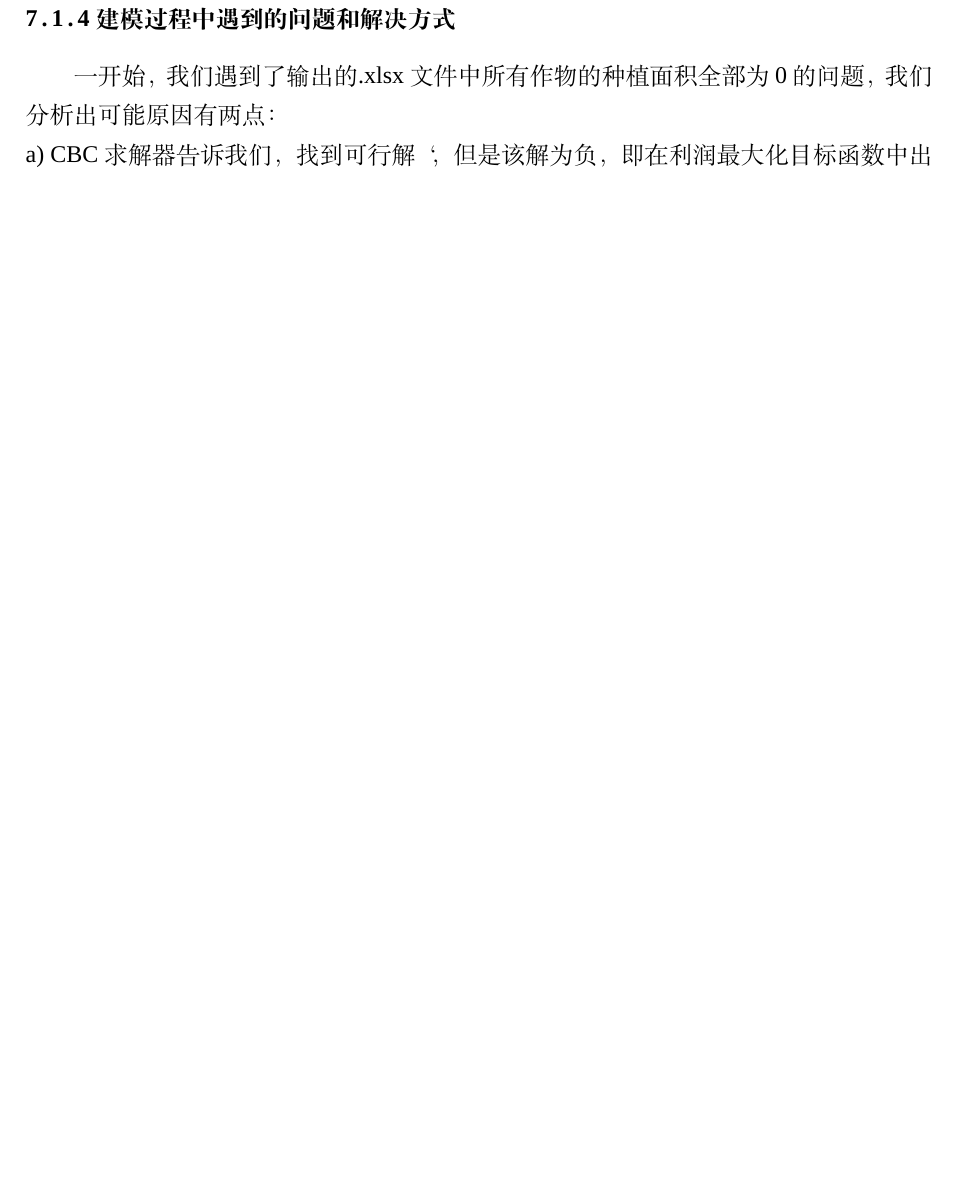
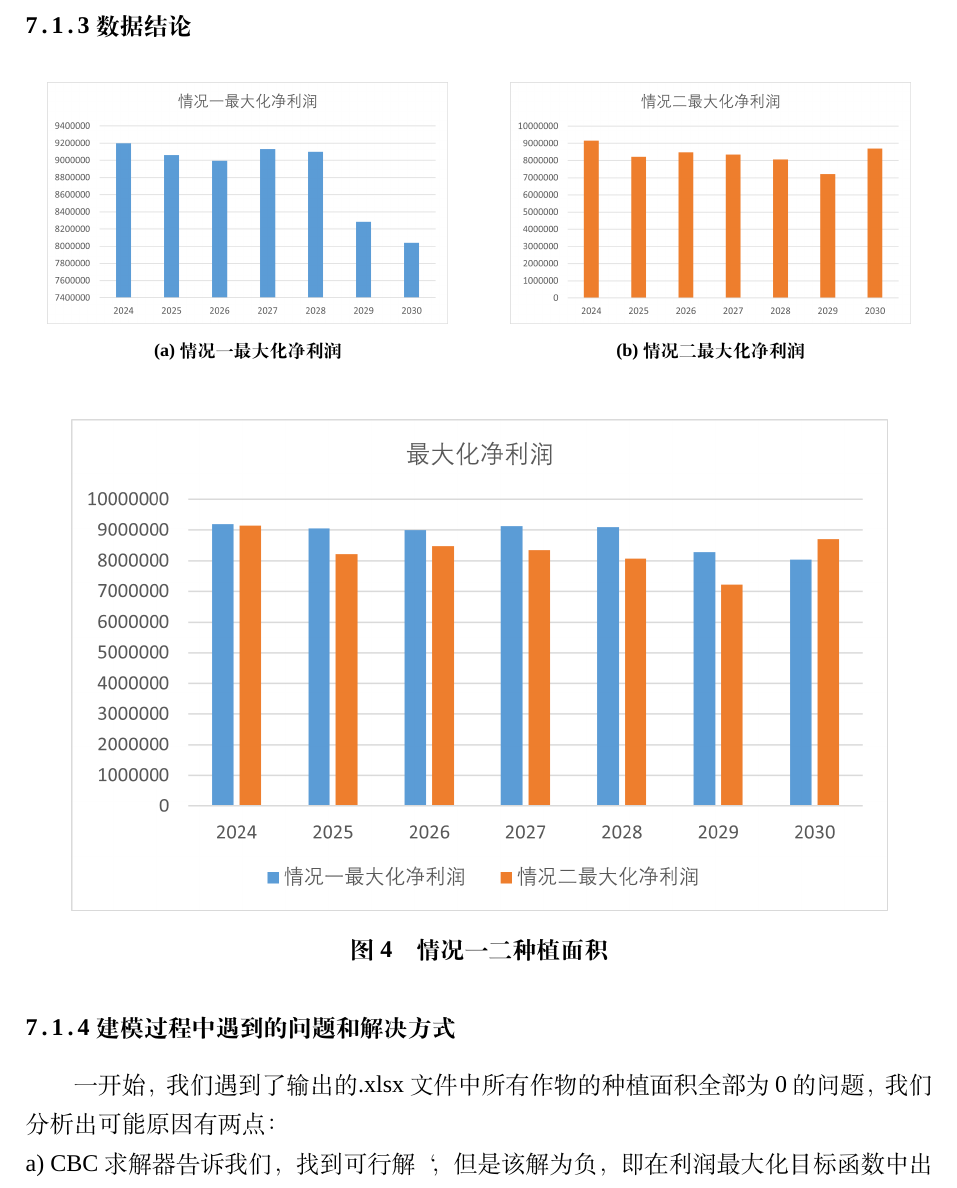
Before and after one commit to dywsy21/Maths_Modeling_2024, a LaTeX thesis (Essay/1.tex): part of page 13 of 19 before the commit and part of page 13 of 20 after it, cut at the place of the change, the shorter picture padded with empty space. Compiled offline with XeLaTeX; a missing font is replaced by an installed copy or a similar font.

Commit message:
add q1 graph

```diff
--- a/Essay/1.tex
+++ b/Essay/1.tex
@@ -260,6 +260,30 @@ src/utils/attachment1\_format\_optimization/main.py中详细记录了优化附
 
 \subsubsection{数据结论}
 
+\begin{figure}[H]
+    \centering
+    \begin{minipage}{0.49\textwidth}  % 调整宽度以适应页面
+        \centering
+        \includegraphics[width=0.9\linewidth]{1.png}  % 确保图像宽度适合minipage
+        \subcaption{情况一最大化净利润}
+        \label{fig:profit_case1_1}
+    \end{minipage}\hfill  % 添加 \hfill 来推动下一个minipage到行的右侧
+    \begin{minipage}{0.49\textwidth}  % 调整宽度以适应页面
+        \centering
+        \includegraphics[width=0.9\linewidth]{2.png}  % 确保图像宽度适合minipage
+        \subcaption{情况二最大化净利润}
+        \label{fig:profit_case1_2}
+    \end{minipage}
+\end{figure}
+
+\begin{figure}[H]
+    \centering
+    \includegraphics[width=.9\textwidth]{3.png}
+    \caption{情况一二种植面积}
+    \label{fig:profit_case1_1_2}
+\end{figure}
+
+
 \subsubsection{建模过程中遇到的问题和解决方式}
 一开始，我们遇到了输出的.xlsx文件中所有作物的种植面积全部为0的问题，我们分析出可能原因有两点：\\
 a) CBC 求解器告诉我们，找到可行解‘， 但是该解为负，即在利润最大化目标
```
Also changed, not shown: Essay/1.pdf, Essay/1.png (added), Essay/2.png (added), Essay/3.png (added), 3 other files.
